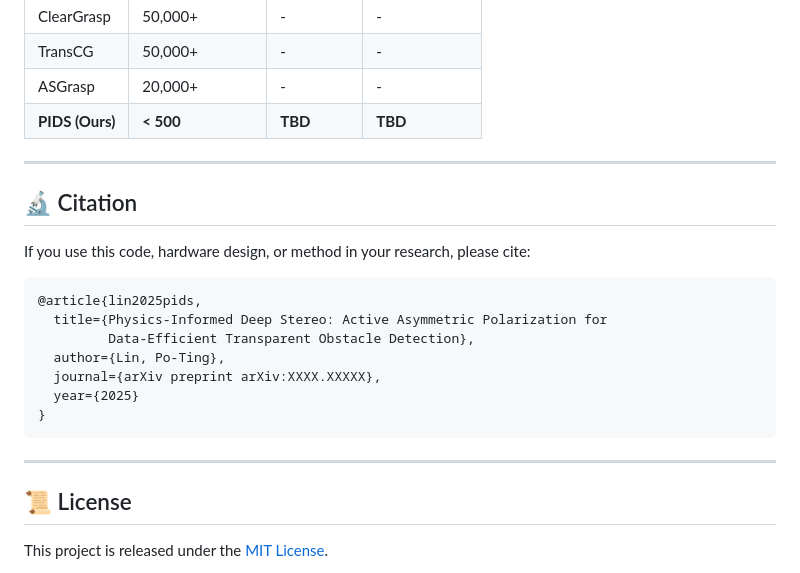
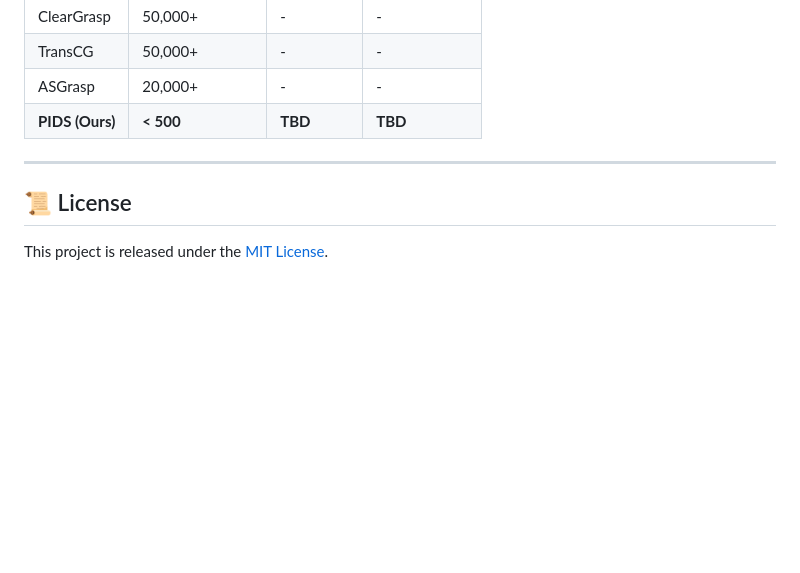
Before and after one commit to botimlin/PIDS, a Markdown page: README.md, the part around the change. Drawn GitHub-style; blank space fills up the shorter version.

Commit message:
Remove citation section from README
Removed citation section from README.md.

````diff
--- a/README.md
+++ b/README.md
@@ -264,21 +264,6 @@ python evaluate.py \
 
 ---
 
-## 🔬 Citation
-
-If you use this code, hardware design, or method in your research, please cite:
-
-```bibtex
-@article{lin2025pids,
-  title={Physics-Informed Deep Stereo: Active Asymmetric Polarization for
-         Data-Efficient Transparent Obstacle Detection},
-  author={Lin, Po-Ting},
-  journal={arXiv preprint arXiv:XXXX.XXXXX},
-  year={2025}
-}
-```
-
----
 
 ## 📜 License
 
````
